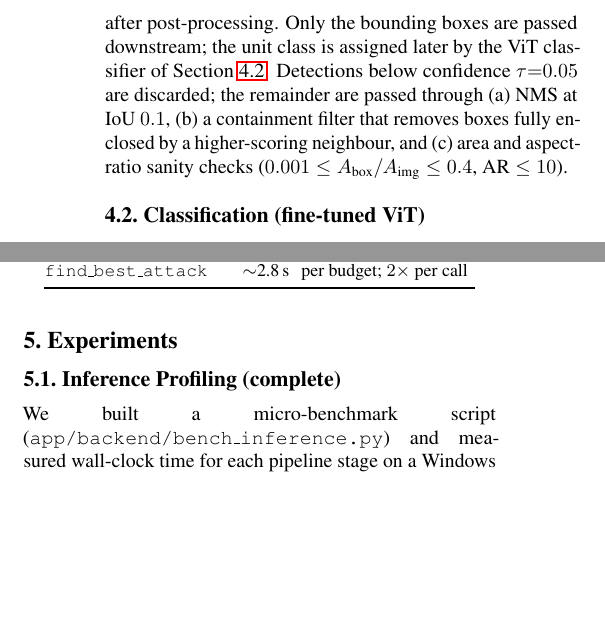
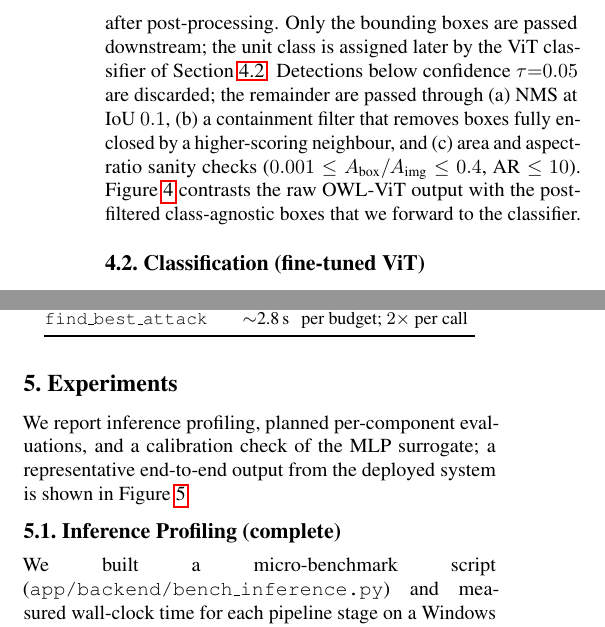
Before and after one commit to Michaelliu1017/vit-boardgame-analyzer, a LaTeX paper (midterm-report-submission/main.tex): two parts of the columns of pages 3 and 4 of 5, joined at a grey line, cut so that both start at the same text, the shorter picture padded with empty space. Compiled offline with pdfLaTeX.

Commit message:
docs: polish midterm - prose figure refs + refreshed README
Two minor cleanups before the noon submission:

1. Add prose cross-references to fig:method_detect (section 4.1
   Detection) and fig:experiments (section 5 Experiments). Earlier
   the figures stood without prose mention; reviewers expect each
   figure to be earned by the body text.

2. Refresh midterm-report-submission/README.txt to reflect the
   current state of the submission. The prior version listed an
   outdated figures-to-sections map (claimed ui_states.png was the
   section 5 figure; it has been replaced by application_screenshot.png
   and ui_states.png is now an unused leftover) and an outdated
   planned-work list (still mentioned the cut items: detector
   ablation, CNN-vs-ViT, reliability diagram, inference before/after,
   user study, etc.).

   New README accurately:
   - Maps every figure file to its section and figure number.
   - Marks ui_states.png as unused.
   - Lists the three remaining final-report deliverables (perception
     accuracy, recommendation quality, dataset disclosure).
   - Lists what was cut from earlier planned-work commitments.
   - Updates headline numbers (BLR prototype, citation count = 5).

Made-with: Cursor

```diff
--- a/midterm-report-submission/main.tex
+++ b/midterm-report-submission/main.tex
@@ -331,6 +331,9 @@ filter that removes boxes fully enclosed by a higher-scoring
 neighbour, and (c)~area and aspect-ratio sanity checks
 ($0.001 \leq A_{\text{box}}/A_{\text{img}} \leq 0.4$,
 $\text{AR} \leq 10$).
+Figure~\ref{fig:method_detect} contrasts the raw OWL-ViT output
+with the post-filtered class-agnostic boxes that we forward to
+the classifier.
 
 \begin{figure}[t]
   \centering
@@ -430,6 +433,11 @@ generator.
 % ============================================================
 \section{Experiments}
 \label{sec:experiments}
+
+We report inference profiling, planned per-component evaluations,
+and a calibration check of the MLP surrogate; a representative
+end-to-end output from the deployed system is shown in
+Figure~\ref{fig:experiments}.
 
 \subsection{Inference Profiling (complete)}
 \label{sec:profiling}
```
Also changed, not shown: midterm-report-submission/README.txt.
